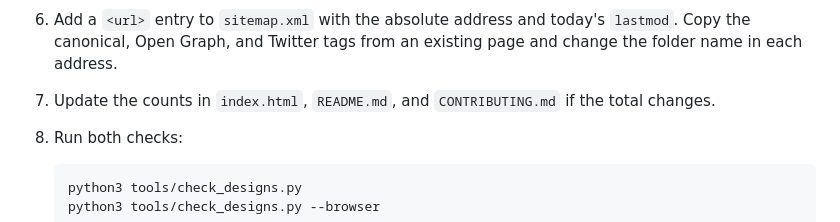
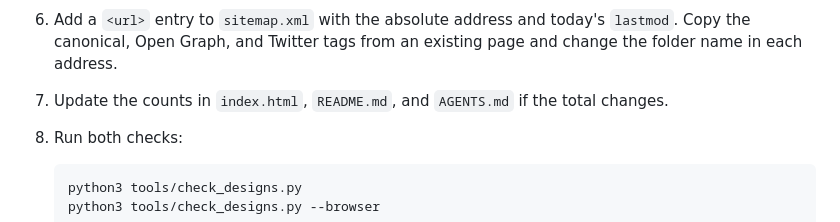
Before and after one commit to slopmanufacturer/landing-page-atlas, a Markdown page: AGENTS.md, the part around the change. GitHub-like rendering.

```diff
--- a/AGENTS.md
+++ b/AGENTS.md
@@ -94,7 +94,7 @@ with no build step, no package manager, and no shared stylesheet.
 6. Add a `<url>` entry to `sitemap.xml` with the absolute address and today's
    `lastmod`. Copy the canonical, Open Graph, and Twitter tags from an
    existing page and change the folder name in each address.
-7. Update the counts in `index.html`, `README.md`, and `CONTRIBUTING.md` if
+7. Update the counts in `index.html`, `README.md`, and `AGENTS.md` if
    the total changes.
 8. Run both checks:
 
```
Also changed, not shown: AUDIT.md (added, +60 -0 lines), CHANGELOG.md (+6 -0 lines).
